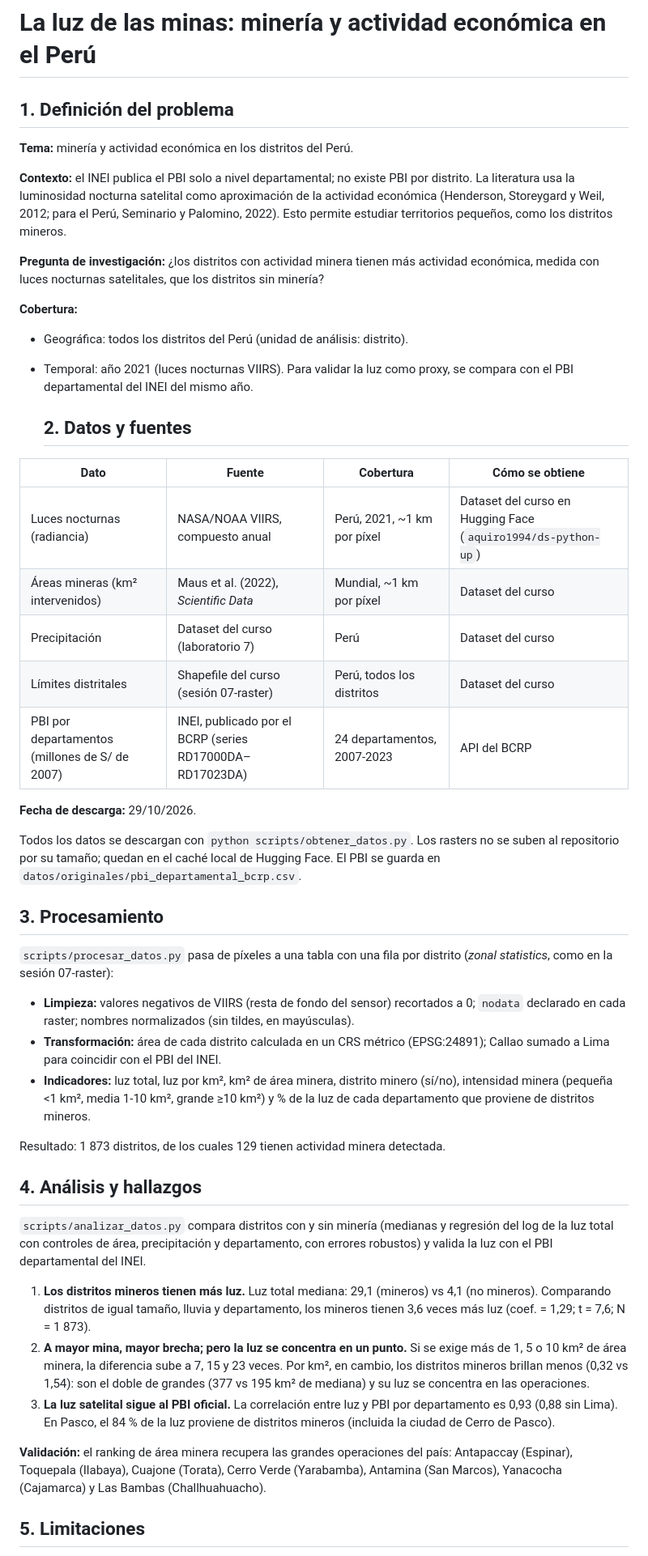
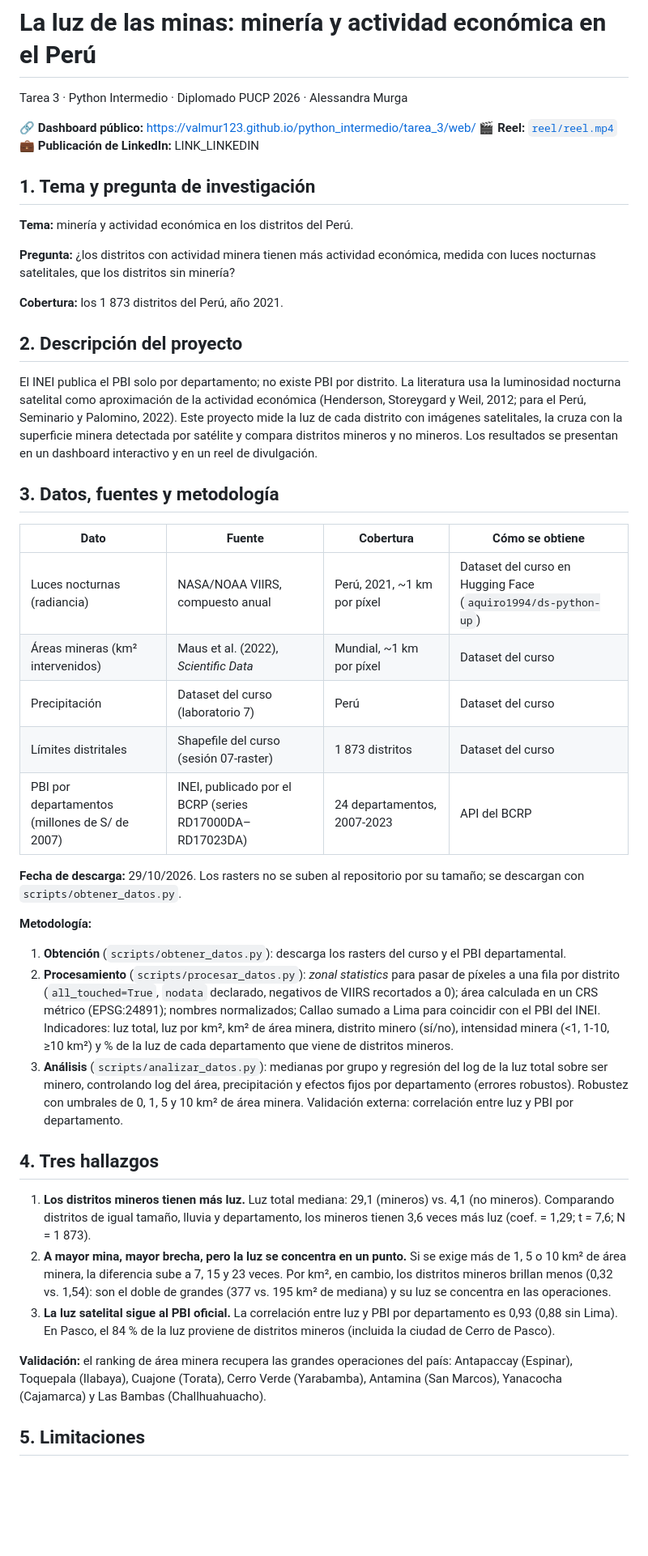
Before and after one commit to ValMur123/python_intermedio, a Markdown page: tarea_3/README.md, the part around one of its changes. Shown at 81% size. GitHub-like rendering; blank space fills up the shorter version.

Commit message:
#10 Parte 4: README final

```diff
--- a/tarea_3/README.md
+++ b/tarea_3/README.md
@@ -1,73 +1,72 @@
 # La luz de las minas: minería y actividad económica en el Perú
 
-## 1. Definición del problema
+Tarea 3 · Python Intermedio · Diplomado PUCP 2026 · Alessandra Murga
+
+🔗 **Dashboard público:** https://valmur123.github.io/python_intermedio/tarea_3/web/
+🎬 **Reel:** [`reel/reel.mp4`](reel/reel.mp4)
+💼 **Publicación de LinkedIn:** LINK_LINKEDIN
+
+## 1. Tema y pregunta de investigación
 
 **Tema:** minería y actividad económica en los distritos del Perú.
 
-**Contexto:** el INEI publica el PBI solo a nivel departamental; no existe PBI por
-distrito. La literatura usa la luminosidad nocturna satelital como aproximación de la
-actividad económica (Henderson, Storeygard y Weil, 2012; para el Perú, Seminario y
-Palomino, 2022). Esto permite estudiar territorios pequeños, como los distritos mineros.
+**Pregunta:** ¿los distritos con actividad minera tienen más actividad económica, medida con
+luces nocturnas satelitales, que los distritos sin minería?
 
-**Pregunta de investigación:** ¿los distritos con actividad minera tienen más actividad
-económica, medida con luces nocturnas satelitales, que los distritos sin minería?
+**Cobertura:** los 1 873 distritos del Perú, año 2021.
 
-**Cobertura:**
-- Geográfica: todos los distritos del Perú (unidad de análisis: distrito).
-- Temporal: año 2021 (luces nocturnas VIIRS). Para validar la luz como proxy, se compara
-  con el PBI departamental del INEI del mismo año.
+## 2. Descripción del proyecto
 
-  ## 2. Datos y fuentes
+El INEI publica el PBI solo por departamento; no existe PBI por distrito. La literatura usa la
+luminosidad nocturna satelital como aproximación de la actividad económica (Henderson, Storeygard
+y Weil, 2012; para el Perú, Seminario y Palomino, 2022). Este proyecto mide la luz de cada
+distrito con imágenes satelitales, la cruza con la superficie minera detectada por satélite y
+compara distritos mineros y no mineros. Los resultados se presentan en un dashboard interactivo
+y en un reel de divulgación.
+
+## 3. Datos, fuentes y metodología
 
 | Dato | Fuente | Cobertura | Cómo se obtiene |
 |---|---|---|---|
 | Luces nocturnas (radiancia) | NASA/NOAA VIIRS, compuesto anual | Perú, 2021, ~1 km por píxel | Dataset del curso en Hugging Face (`aquiro1994/ds-python-up`) |
 | Áreas mineras (km² intervenidos) | Maus et al. (2022), *Scientific Data* | Mundial, ~1 km por píxel | Dataset del curso |
 | Precipitación | Dataset del curso (laboratorio 7) | Perú | Dataset del curso |
-| Límites distritales | Shapefile del curso (sesión 07-raster) | Perú, todos los distritos | Dataset del curso |
+| Límites distritales | Shapefile del curso (sesión 07-raster) | 1 873 distritos | Dataset del curso |
 | PBI por departamentos (millones de S/ de 2007) | INEI, publicado por el BCRP (series RD17000DA–RD17023DA) | 24 departamentos, 2007-2023 | API del BCRP |
 
-**Fecha de descarga:** 29/10/2026.
+**Fecha de descarga:** 29/10/2026. Los rasters no se suben al repositorio por su tamaño; se
+descargan con `scripts/obtener_datos.py`.
 
-Todos los datos se descargan con `python scripts/obtener_datos.py`. Los rasters no se
-suben al repositorio por su tamaño; quedan en el caché local de Hugging Face. El PBI se
-guarda en `datos/originales/pbi_departamental_bcrp.csv`.
+**Metodología:**
 
-## 3. Procesamiento
+1. **Obtención** (`scripts/obtener_datos.py`): descarga los rasters del curso y el PBI departamental.
+2. **Procesamiento** (`scripts/procesar_datos.py`): *zonal statistics* para pasar de píxeles a una
+   fila por distrito (`all_touched=True`, `nodata` declarado, negativos de VIIRS recortados a 0);
+   área calculada en un CRS métrico (EPSG:24891); nombres normalizados; Callao sumado a Lima para
+   coincidir con el PBI del INEI. Indicadores: luz total, luz por km², km² de área minera, distrito
+   minero (sí/no), intensidad minera (<1, 1-10, ≥10 km²) y % de la luz de cada departamento que
+   viene de distritos mineros.
+3. **Análisis** (`scripts/analizar_datos.py`): medianas por grupo y regresión del log de la luz
+   total sobre ser minero, controlando log del área, precipitación y efectos fijos por
+   departamento (errores robustos). Robustez con umbrales de 0, 1, 5 y 10 km² de área minera.
+   Validación externa: correlación entre luz y PBI por departamento.
 
-`scripts/procesar_datos.py` pasa de píxeles a una tabla con una fila por distrito
-(*zonal statistics*, como en la sesión 07-raster):
+## 4. Tres hallazgos
 
-- **Limpieza:** valores negativos de VIIRS (resta de fondo del sensor) recortados a 0;
-  `nodata` declarado en cada raster; nombres normalizados (sin tildes, en mayúsculas).
-- **Transformación:** área de cada distrito calculada en un CRS métrico (EPSG:24891);
-  Callao sumado a Lima para coincidir con el PBI del INEI.
-- **Indicadores:** luz total, luz por km², km² de área minera, distrito minero (sí/no),
-  intensidad minera (pequeña <1 km², media 1-10 km², grande ≥10 km²) y % de la luz de
-  cada departamento que proviene de distritos mineros.
+1. **Los distritos mineros tienen más luz.** Luz total mediana: 29,1 (mineros) vs. 4,1 (no
+   mineros). Comparando distritos de igual tamaño, lluvia y departamento, los mineros tienen
+   3,6 veces más luz (coef. = 1,29; t = 7,6; N = 1 873).
+2. **A mayor mina, mayor brecha, pero la luz se concentra en un punto.** Si se exige más de 1, 5
+   o 10 km² de área minera, la diferencia sube a 7, 15 y 23 veces. Por km², en cambio, los
+   distritos mineros brillan menos (0,32 vs. 1,54): son el doble de grandes (377 vs. 195 km² de
+   mediana) y su luz se concentra en las operaciones.
+3. **La luz satelital sigue al PBI oficial.** La correlación entre luz y PBI por departamento es
+   0,93 (0,88 sin Lima). En Pasco, el 84 % de la luz proviene de distritos mineros (incluida la
+   ciudad de Cerro de Pasco).
 
-Resultado: 1 873 distritos, de los cuales 129 tienen actividad minera detectada.
-
-## 4. Análisis y hallazgos
-
-`scripts/analizar_datos.py` compara distritos con y sin minería (medianas y regresión
-del log de la luz total con controles de área, precipitación y departamento, con
-errores robustos) y valida la luz con el PBI departamental del INEI.
-
-1. **Los distritos mineros tienen más luz.** Luz total mediana: 29,1 (mineros) vs 4,1
-   (no mineros). Comparando distritos de igual tamaño, lluvia y departamento, los
-   mineros tienen 3,6 veces más luz (coef. = 1,29; t = 7,6; N = 1 873).
-2. **A mayor mina, mayor brecha; pero la luz se concentra en un punto.** Si se
-   exige más de 1, 5 o 10 km² de área minera, la diferencia sube a 7, 15 y 23 veces.
-   Por km², en cambio, los distritos mineros brillan menos (0,32 vs 1,54): son el doble
-   de grandes (377 vs 195 km² de mediana) y su luz se concentra en las operaciones.
-3. **La luz satelital sigue al PBI oficial.** La correlación entre luz y PBI por
-   departamento es 0,93 (0,88 sin Lima). En Pasco, el 84 % de la luz proviene de
-   distritos mineros (incluida la ciudad de Cerro de Pasco).
-
-**Validación:** el ranking de área minera recupera las grandes operaciones del país:
-Antapaccay (Espinar), Toquepala (Ilabaya), Cuajone (Torata), Cerro Verde (Yarabamba),
-Antamina (San Marcos), Yanacocha (Cajamarca) y Las Bambas (Challhuahuacho).
+**Validación:** el ranking de área minera recupera las grandes operaciones del país: Antapaccay
+(Espinar), Toquepala (Ilabaya), Cuajone (Torata), Cerro Verde (Yarabamba), Antamina (San Marcos),
+Yanacocha (Cajamarca) y Las Bambas (Challhuahuacho).
 
 ## 5. Limitaciones
 
```
Also changed, not shown: other parts of tarea_3/README.md (+70 -18 lines).
